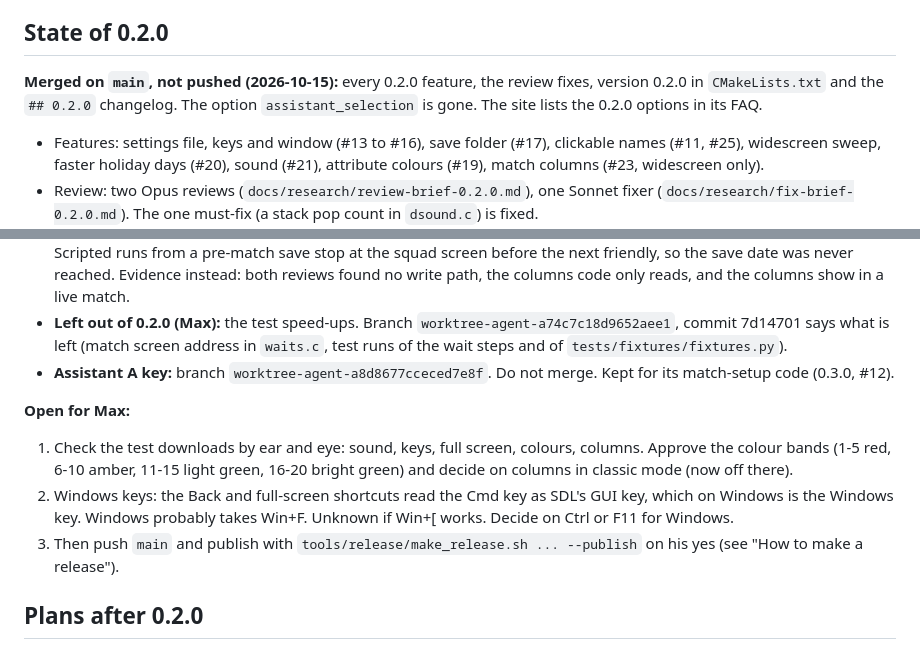
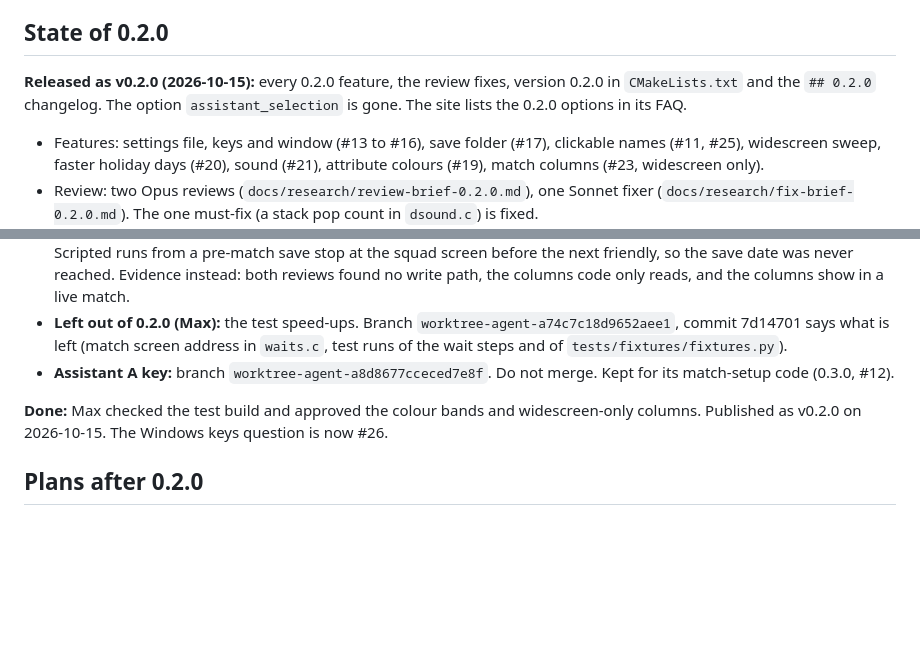
Before and after one commit to nunofaria007/cm0102-bosman-edition, a Markdown page: docs/HANDOVER.md, 2 parts joined by grey strips. Drawn GitHub-style; blank space fills up the shorter version.

Commit message:
Handover: 0.2.0 is out
Co-Authored-By: Claude Opus 5.5 <noreply@anthropic.com>

```diff
--- a/docs/HANDOVER.md
+++ b/docs/HANDOVER.md
@@ -10,7 +10,7 @@ Read this first. Then read `GLOSSARY.md`, `docs/specs/2026-10-14-quality-of-life
 
 ## State of 0.2.0
 
-**Merged on `main`, not pushed (2026-10-15):** every 0.2.0 feature, the review fixes, version 0.2.0 in `CMakeLists.txt` and the `## 0.2.0` changelog. The option `assistant_selection` is gone. The site lists the 0.2.0 options in its FAQ.
+**Released as v0.2.0 (2026-10-15):** every 0.2.0 feature, the review fixes, version 0.2.0 in `CMakeLists.txt` and the `## 0.2.0` changelog. The option `assistant_selection` is gone. The site lists the 0.2.0 options in its FAQ.
 
 - Features: settings file, keys and window (#13 to #16), save folder (#17), clickable names (#11, #25), widescreen sweep, faster holiday days (#20), sound (#21), attribute colours (#19), match columns (#23, widescreen only).
 - Review: two Opus reviews (`docs/research/review-brief-0.2.0.md`), one Sonnet fixer (`docs/research/fix-brief-0.2.0.md`). The one must-fix (a stack pop count in `dsound.c`) is fixed.
@@ -19,10 +19,7 @@ Read this first. Then read `GLOSSARY.md`, `docs/specs/2026-10-14-quality-of-life
 - **Left out of 0.2.0 (Max):** the test speed-ups. Branch `worktree-agent-a74c7c18d9652aee1`, commit 7d14701 says what is left (match screen address in `waits.c`, test runs of the wait steps and of `tests/fixtures/fixtures.py`).
 - **Assistant A key:** branch `worktree-agent-a8d8677cceced7e8f`. Do not merge. Kept for its match-setup code (0.3.0, #12).
 
-**Open for Max:**
-1. Check the test downloads by ear and eye: sound, keys, full screen, colours, columns. Approve the colour bands (1-5 red, 6-10 amber, 11-15 light green, 16-20 bright green) and decide on columns in classic mode (now off there).
-2. Windows keys: the Back and full-screen shortcuts read the Cmd key as SDL's GUI key, which on Windows is the Windows key. Windows probably takes Win+F. Unknown if Win+[ works. Decide on Ctrl or F11 for Windows.
-3. Then push `main` and publish with `tools/release/make_release.sh ... --publish` on his yes (see "How to make a release").
+**Done:** Max checked the test build and approved the colour bands and widescreen-only columns. Published as v0.2.0 on 2026-10-15. The Windows keys question is now #26.
 
 ## Plans after 0.2.0
 
```
